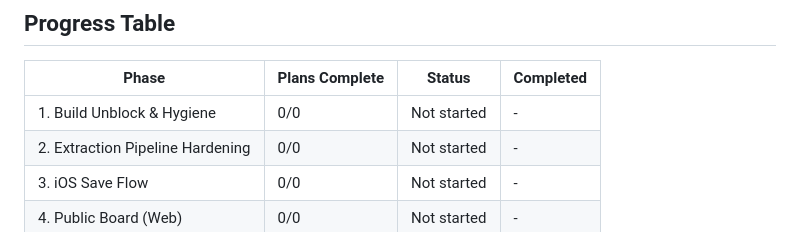
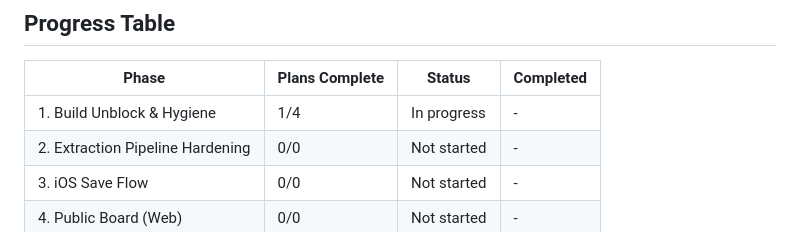
Before and after one commit to SerendipityLife/MOAJOA, a Markdown page: .planning/ROADMAP.md, the part around one of its changes. Drawn GitHub-style.

```diff
--- a/.planning/ROADMAP.md
+++ b/.planning/ROADMAP.md
@@ -149,7 +149,7 @@ Architecture 리서치는 A→B(병렬 3트랙)→C(병렬 2트랙)→D 4 phase
 
 | Phase | Plans Complete | Status | Completed |
 |-------|----------------|--------|-----------|
-| 1. Build Unblock & Hygiene | 0/0 | Not started | - |
+| 1. Build Unblock & Hygiene | 1/4 | In progress | - |
 | 2. Extraction Pipeline Hardening | 0/0 | Not started | - |
 | 3. iOS Save Flow | 0/0 | Not started | - |
 | 4. Public Board (Web) | 0/0 | Not started | - |
```
Also changed, not shown: other parts of .planning/ROADMAP.md (+1 -1 lines), .planning/STATE.md (+8 -7 lines), 1 other file.
